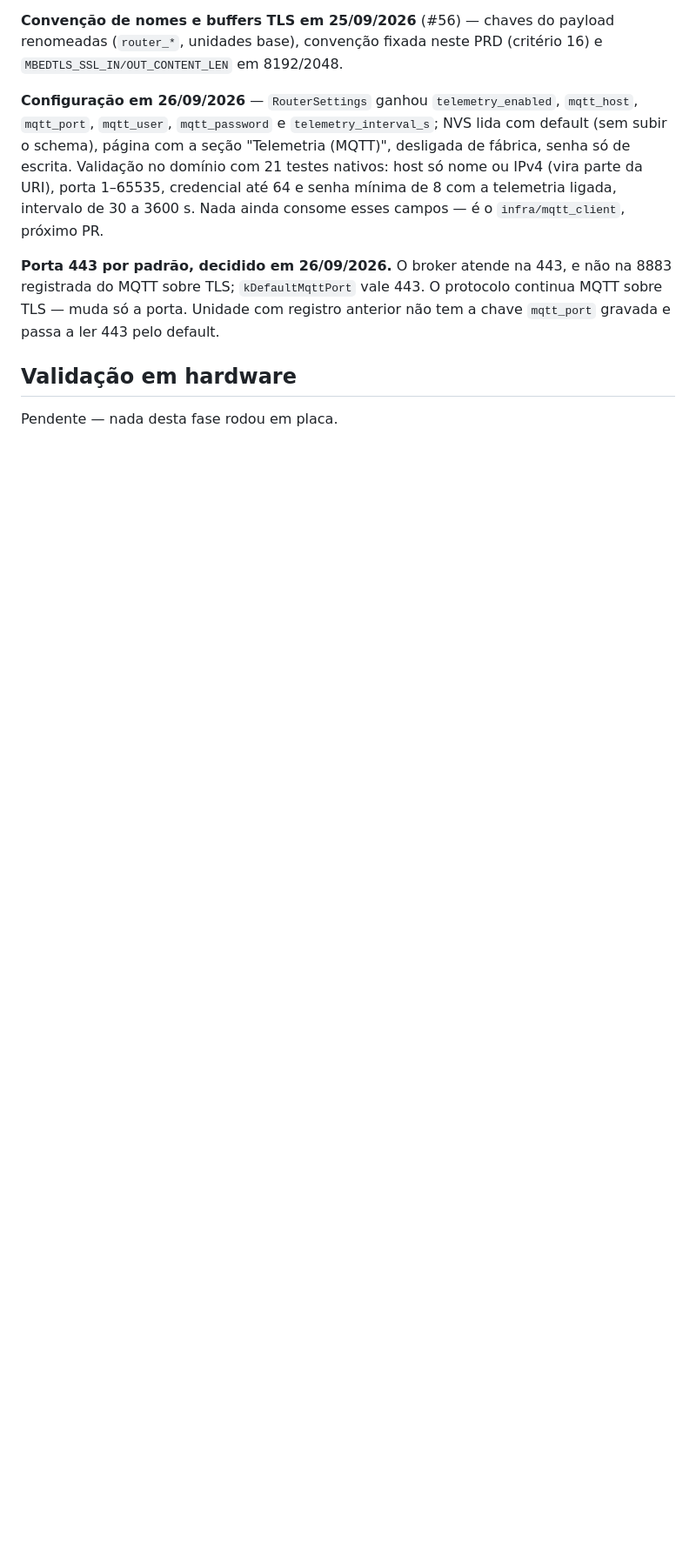
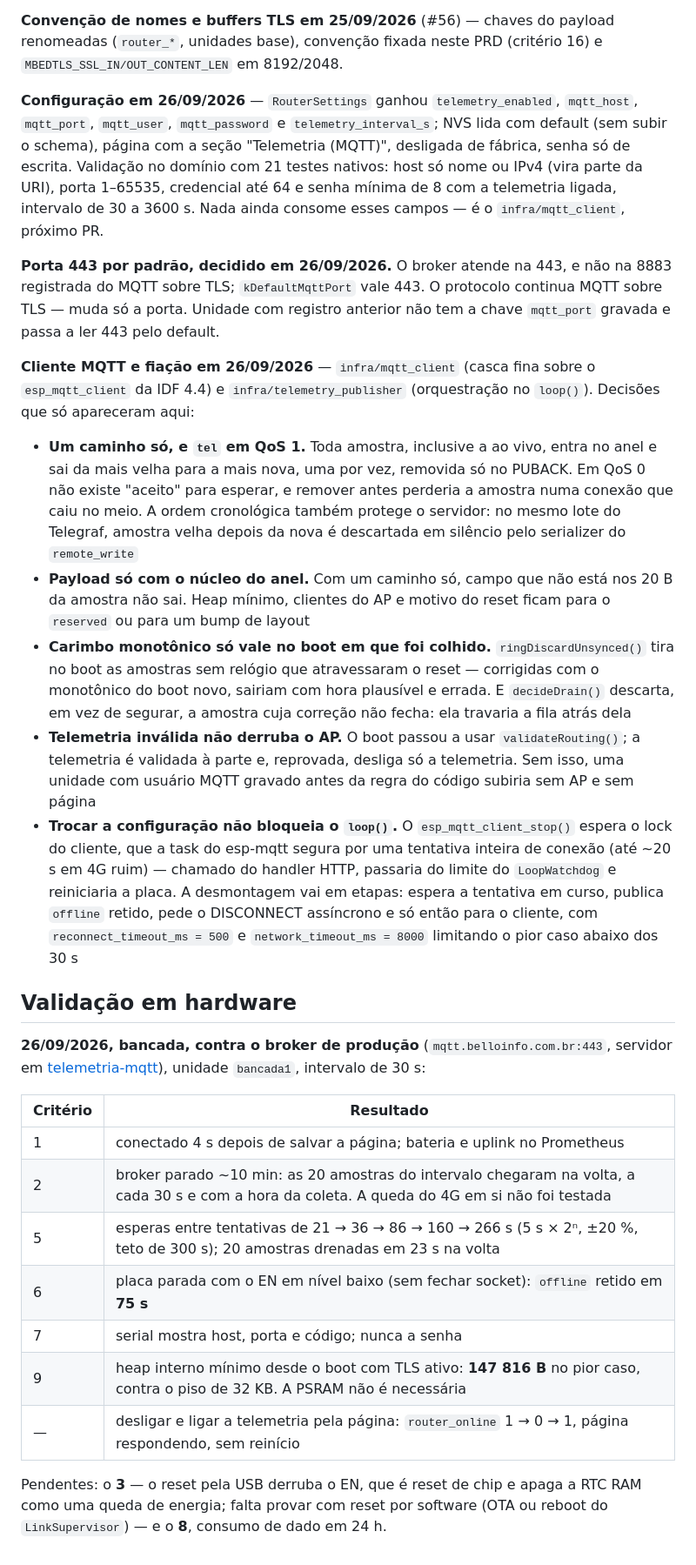
Before and after one commit to beliciobcardoso/esp32-roteador-4g, a Markdown page: docs/prd/14-telemetria-mqtt.md, the part around one of its changes. Shown at 87% size. Rendered like a GitHub page; blank space fills up the shorter version.

```diff
--- a/docs/prd/14-telemetria-mqtt.md
+++ b/docs/prd/14-telemetria-mqtt.md
@@ -632,6 +638,48 @@ registrada do MQTT sobre TLS; `kDefaultMqttPort` vale 443. O protocolo continua
 TLS — muda só a porta. Unidade com registro anterior não tem a chave `mqtt_port` gravada e
 passa a ler 443 pelo default.
 
+**Cliente MQTT e fiação em 26/09/2026** — `infra/mqtt_client` (casca fina sobre o
+`esp_mqtt_client` da IDF 4.4) e `infra/telemetry_publisher` (orquestração no `loop()`).
+Decisões que só apareceram aqui:
+
+- **Um caminho só, e `tel` em QoS 1.** Toda amostra, inclusive a ao vivo, entra no anel e sai
+  da mais velha para a mais nova, uma por vez, removida só no PUBACK. Em QoS 0 não existe
+  "aceito" para esperar, e remover antes perderia a amostra numa conexão que caiu no meio. A
+  ordem cronológica também protege o servidor: no mesmo lote do Telegraf, amostra velha
+  depois da nova é descartada em silêncio pelo serializer do `remote_write`
+- **Payload só com o núcleo do anel.** Com um caminho só, campo que não está nos 20 B da
+  amostra não sai. Heap mínimo, clientes do AP e motivo do reset ficam para o `reserved` ou
+  para um bump de layout
+- **Carimbo monotônico só vale no boot em que foi colhido.** `ringDiscardUnsynced()` tira no
+  boot as amostras sem relógio que atravessaram o reset — corrigidas com o monotônico do
+  boot novo, sairiam com hora plausível e errada. E `decideDrain()` descarta, em vez de
+  segurar, a amostra cuja correção não fecha: ela travaria a fila atrás dela
+- **Telemetria inválida não derruba o AP.** O boot passou a usar `validateRouting()`; a
+  telemetria é validada à parte e, reprovada, desliga só a telemetria. Sem isso, uma unidade
+  com usuário MQTT gravado antes da regra do código subiria sem AP e sem página
+- **Trocar a configuração não bloqueia o `loop()`.** O `esp_mqtt_client_stop()` espera o lock
+  do cliente, que a task do esp-mqtt segura por uma tentativa inteira de conexão (até ~20 s
+  em 4G ruim) — chamado do handler HTTP, passaria do limite do `LoopWatchdog` e reiniciaria a
+  placa. A desmontagem vai em etapas: espera a tentativa em curso, publica `offline` retido,
+  pede o DISCONNECT assíncrono e só então para o cliente, com `reconnect_timeout_ms = 500` e
+  `network_timeout_ms = 8000` limitando o pior caso abaixo dos 30 s
+
 ## Validação em hardware
 
-Pendente — nada desta fase rodou em placa.
+**26/09/2026, bancada, contra o broker de produção** (`mqtt.belloinfo.com.br:443`, servidor em
+[telemetria-mqtt](https://github.com/beliciobcardoso/telemetria-mqtt)), unidade `bancada1`,
+intervalo de 30 s:
+
+| Critério | Resultado |
+|---|---|
+| 1 | conectado 4 s depois de salvar a página; bateria e uplink no Prometheus |
+| 2 | broker parado ~10 min: as 20 amostras do intervalo chegaram na volta, a cada 30 s e com a hora da coleta. A queda do 4G em si não foi testada |
+| 5 | esperas entre tentativas de 21 → 36 → 86 → 160 → 266 s (5 s × 2ⁿ, ±20 %, teto de 300 s); 20 amostras drenadas em 23 s na volta |
+| 6 | placa parada com o EN em nível baixo (sem fechar socket): `offline` retido em **75 s** |
+| 7 | serial mostra host, porta e código; nunca a senha |
+| 9 | heap interno mínimo desde o boot com TLS ativo: **147 816 B** no pior caso, contra o piso de 32 KB. A PSRAM não é necessária |
+| — | desligar e ligar a telemetria pela página: `router_online` 1 → 0 → 1, página respondendo, sem reinício |
+
+Pendentes: o **3** — o reset pela USB derruba o EN, que é reset de chip e apaga a RTC RAM como
+uma queda de energia; falta provar com reset por software (OTA ou reboot do `LinkSupervisor`)
+— e o **8**, consumo de dado em 24 h.
```
Also changed, not shown: other parts of docs/prd/14-telemetria-mqtt.md (+10 -4 lines), AGENTS.md (+1 -1 lines), docs/ONDE_PARAMOS.md (+23 -15 lines).
